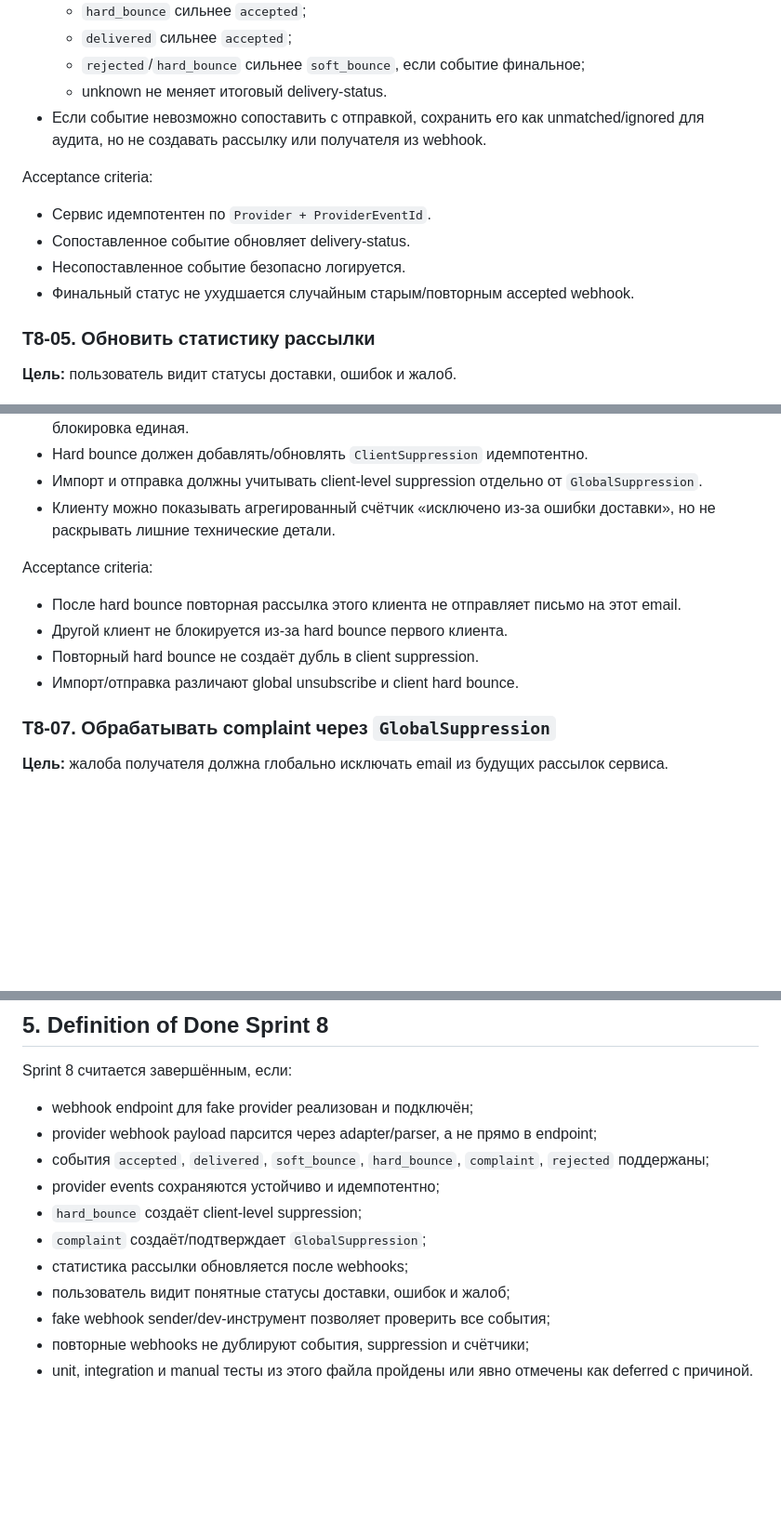
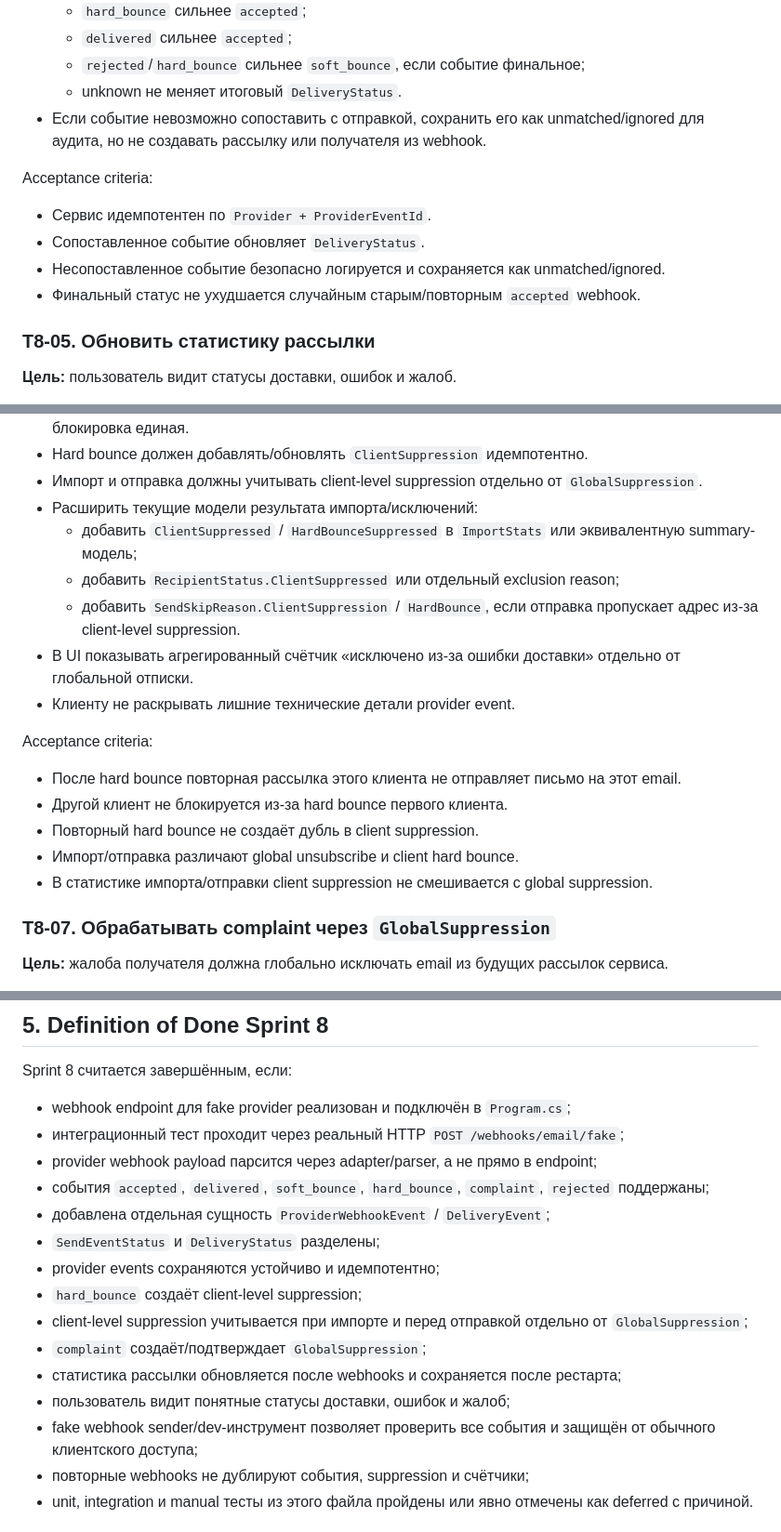
Before and after one commit to den1s1/pismolet, a Markdown page: source/tasks/sprint-8.md, 3 parts joined by grey strips. Shown at 93% size. Drawn GitHub-style; blank space fills up the shorter version.

```diff
--- a/source/tasks/sprint-8.md
+++ b/source/tasks/sprint-8.md
@@ -169,15 +190,15 @@ Acceptance criteria:
   - `hard_bounce` сильнее `accepted`;
   - `delivered` сильнее `accepted`;
   - `rejected`/`hard_bounce` сильнее `soft_bounce`, если событие финальное;
-  - unknown не меняет итоговый delivery-status.
+  - unknown не меняет итоговый `DeliveryStatus`.
 - Если событие невозможно сопоставить с отправкой, сохранить его как unmatched/ignored для аудита, но не создавать рассылку или получателя из webhook.
 
 Acceptance criteria:
 
 - Сервис идемпотентен по `Provider + ProviderEventId`.
-- Сопоставленное событие обновляет delivery-status.
-- Несопоставленное событие безопасно логируется.
-- Финальный статус не ухудшается случайным старым/повторным accepted webhook.
+- Сопоставленное событие обновляет `DeliveryStatus`.
+- Несопоставленное событие безопасно логируется и сохраняется как unmatched/ignored.
+- Финальный статус не ухудшается случайным старым/повторным `accepted` webhook.
 
 ### T8-05. Обновить статистику рассылки
 
@@ -230,7 +254,12 @@ Acceptance criteria:
 - Уникальность: `ClientId + EmailNormalized + Reason` или `ClientId + EmailNormalized`, если блокировка единая.
 - Hard bounce должен добавлять/обновлять `ClientSuppression` идемпотентно.
 - Импорт и отправка должны учитывать client-level suppression отдельно от `GlobalSuppression`.
-- Клиенту можно показывать агрегированный счётчик «исключено из-за ошибки доставки», но не раскрывать лишние технические детали.
+- Расширить текущие модели результата импорта/исключений:
+  - добавить `ClientSuppressed` / `HardBounceSuppressed` в `ImportStats` или эквивалентную summary-модель;
+  - добавить `RecipientStatus.ClientSuppressed` или отдельный exclusion reason;
+  - добавить `SendSkipReason.ClientSuppression` / `HardBounce`, если отправка пропускает адрес из-за client-level suppression.
+- В UI показывать агрегированный счётчик «исключено из-за ошибки доставки» отдельно от глобальной отписки.
+- Клиенту не раскрывать лишние технические детали provider event.
 
 Acceptance criteria:
 
@@ -238,6 +267,7 @@ Acceptance criteria:
 - Другой клиент не блокируется из-за hard bounce первого клиента.
 - Повторный hard bounce не создаёт дубль в client suppression.
 - Импорт/отправка различают global unsubscribe и client hard bounce.
+- В статистике импорта/отправки client suppression не смешивается с global suppression.
 
 ### T8-07. Обрабатывать complaint через `GlobalSuppression`
 
@@ -388,15 +431,19 @@ Acceptance criteria:
 
 Sprint 8 считается завершённым, если:
 
-- webhook endpoint для fake provider реализован и подключён;
+- webhook endpoint для fake provider реализован и подключён в `Program.cs`;
+- интеграционный тест проходит через реальный HTTP `POST /webhooks/email/fake`;
 - provider webhook payload парсится через adapter/parser, а не прямо в endpoint;
 - события `accepted`, `delivered`, `soft_bounce`, `hard_bounce`, `complaint`, `rejected` поддержаны;
+- добавлена отдельная сущность `ProviderWebhookEvent` / `DeliveryEvent`;
+- `SendEventStatus` и `DeliveryStatus` разделены;
 - provider events сохраняются устойчиво и идемпотентно;
 - `hard_bounce` создаёт client-level suppression;
+- client-level suppression учитывается при импорте и перед отправкой отдельно от `GlobalSuppression`;
 - `complaint` создаёт/подтверждает `GlobalSuppression`;
-- статистика рассылки обновляется после webhooks;
+- статистика рассылки обновляется после webhooks и сохраняется после рестарта;
 - пользователь видит понятные статусы доставки, ошибок и жалоб;
-- fake webhook sender/dev-инструмент позволяет проверить все события;
+- fake webhook sender/dev-инструмент позволяет проверить все события и защищён от обычного клиентского доступа;
 - повторные webhooks не дублируют события, suppression и счётчики;
 - unit, integration и manual тесты из этого файла пройдены или явно отмечены как deferred с причиной.
 
```
Also changed, not shown: other parts of source/tasks/sprint-8.md (+62 -25 lines).
